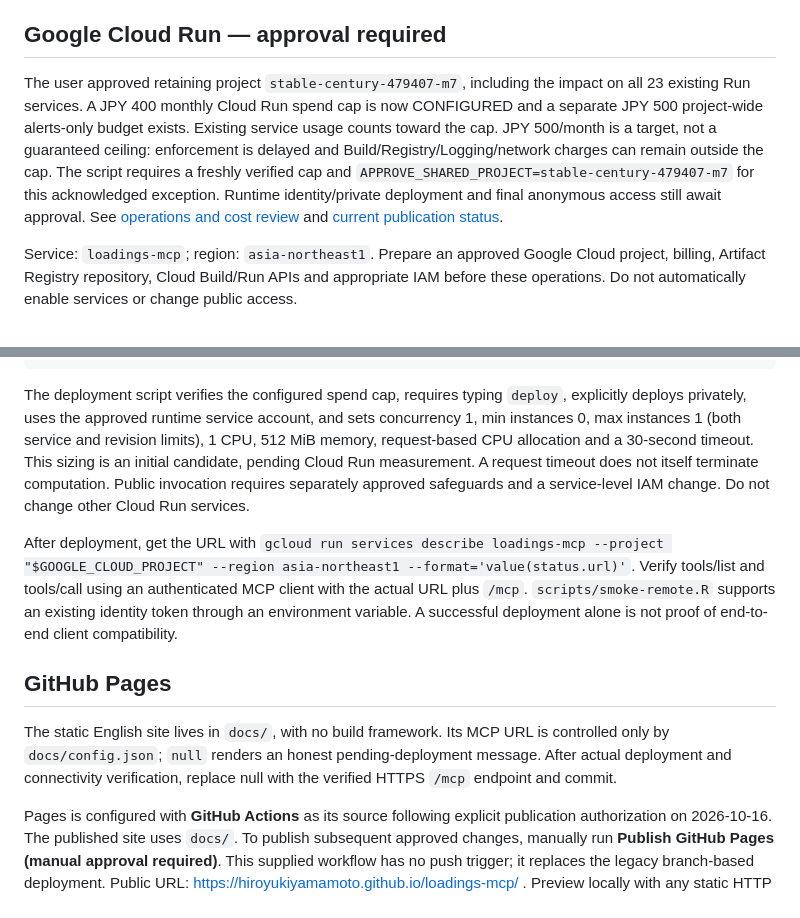
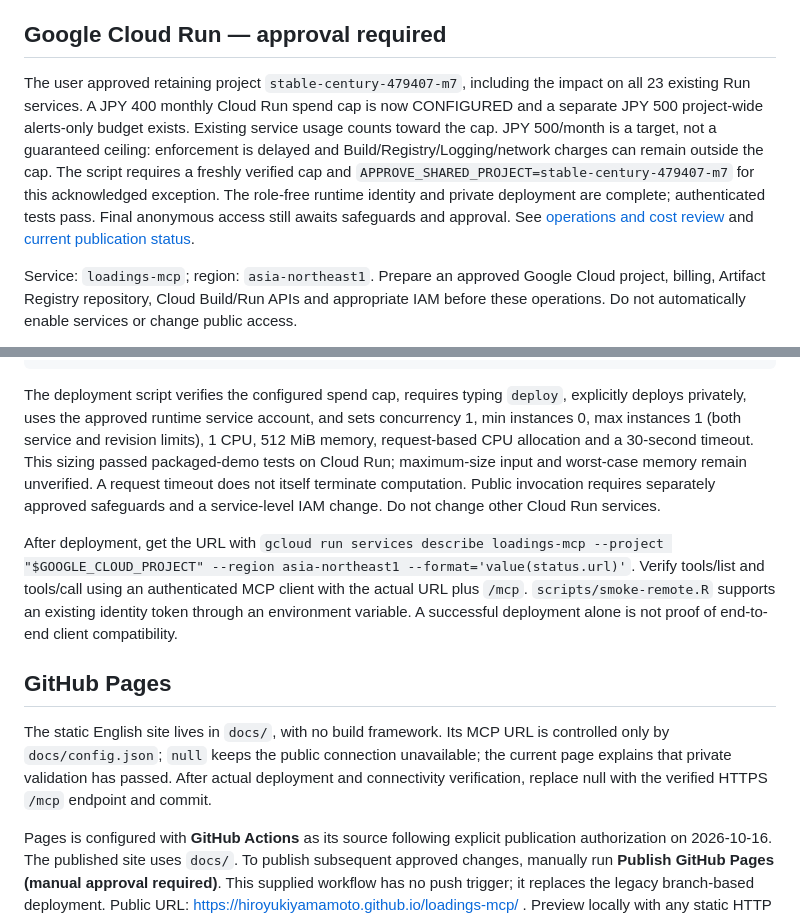
Before and after one commit to hiroyukiyamamoto/loadings-mcp, a Markdown page: README.md, 2 parts joined by grey strips. Rendered like a GitHub page.

Commit message:
Align deployment instructions with verified private service [skip ci]

````diff
--- a/README.md
+++ b/README.md
@@ -74,7 +74,7 @@ The image includes compilers, curl/OpenSSL/XML dependencies and the R packages,
 
 ## Google Cloud Run — approval required
 
-The user approved retaining project `stable-century-479407-m7`, including the impact on all 23 existing Run services. A JPY 400 monthly Cloud Run spend cap is now CONFIGURED and a separate JPY 500 project-wide alerts-only budget exists. Existing service usage counts toward the cap. JPY 500/month is a target, not a guaranteed ceiling: enforcement is delayed and Build/Registry/Logging/network charges can remain outside the cap. The script requires a freshly verified cap and `APPROVE_SHARED_PROJECT=stable-century-479407-m7` for this acknowledged exception. Runtime identity/private deployment and final anonymous access still await approval. See [operations and cost review](OPERATIONS.md) and [current publication status](DEPLOYMENT.md).
+The user approved retaining project `stable-century-479407-m7`, including the impact on all 23 existing Run services. A JPY 400 monthly Cloud Run spend cap is now CONFIGURED and a separate JPY 500 project-wide alerts-only budget exists. Existing service usage counts toward the cap. JPY 500/month is a target, not a guaranteed ceiling: enforcement is delayed and Build/Registry/Logging/network charges can remain outside the cap. The script requires a freshly verified cap and `APPROVE_SHARED_PROJECT=stable-century-479407-m7` for this acknowledged exception. The role-free runtime identity and private deployment are complete; authenticated tests pass. Final anonymous access still awaits safeguards and approval. See [operations and cost review](OPERATIONS.md) and [current publication status](DEPLOYMENT.md).
 
 Service: `loadings-mcp`; region: `asia-northeast1`. Prepare an approved Google Cloud project, billing, Artifact Registry repository, Cloud Build/Run APIs and appropriate IAM before these operations. Do not automatically enable services or change public access.
 
@@ -92,13 +92,13 @@ gcloud builds submit --project "$GOOGLE_CLOUD_PROJECT" --tag "$IMAGE" .
 bash scripts/deploy.sh
 ```
 
-The deployment script verifies the configured spend cap, requires typing `deploy`, explicitly deploys privately, uses the approved runtime service account, and sets concurrency 1, min instances 0, max instances 1 (both service and revision limits), 1 CPU, 512 MiB memory, request-based CPU allocation and a 30-second timeout. This sizing is an initial candidate, pending Cloud Run measurement. A request timeout does not itself terminate computation. Public invocation requires separately approved safeguards and a service-level IAM change. Do not change other Cloud Run services.
+The deployment script verifies the configured spend cap, requires typing `deploy`, explicitly deploys privately, uses the approved runtime service account, and sets concurrency 1, min instances 0, max instances 1 (both service and revision limits), 1 CPU, 512 MiB memory, request-based CPU allocation and a 30-second timeout. This sizing passed packaged-demo tests on Cloud Run; maximum-size input and worst-case memory remain unverified. A request timeout does not itself terminate computation. Public invocation requires separately approved safeguards and a service-level IAM change. Do not change other Cloud Run services.
 
 After deployment, get the URL with `gcloud run services describe loadings-mcp --project "$GOOGLE_CLOUD_PROJECT" --region asia-northeast1 --format='value(status.url)'`. Verify tools/list and tools/call using an authenticated MCP client with the actual URL plus `/mcp`. `scripts/smoke-remote.R` supports an existing identity token through an environment variable. A successful deployment alone is not proof of end-to-end client compatibility.
 
 ## GitHub Pages
 
-The static English site lives in `docs/`, with no build framework. Its MCP URL is controlled only by `docs/config.json`; `null` renders an honest pending-deployment message. After actual deployment and connectivity verification, replace null with the verified HTTPS `/mcp` endpoint and commit.
+The static English site lives in `docs/`, with no build framework. Its MCP URL is controlled only by `docs/config.json`; `null` keeps the public connection unavailable; the current page explains that private validation has passed. After actual deployment and connectivity verification, replace null with the verified HTTPS `/mcp` endpoint and commit.
 
 Pages is configured with **GitHub Actions** as its source following explicit publication authorization on 2026-10-16. The published site uses `docs/`. To publish subsequent approved changes, manually run **Publish GitHub Pages (manual approval required)**. This supplied workflow has no push trigger; it replaces the legacy branch-based deployment. Public URL: https://hiroyukiyamamoto.github.io/loadings-mcp/ . Preview locally with any static HTTP server rooted at `docs/` (the configuration uses fetch).
 
````
